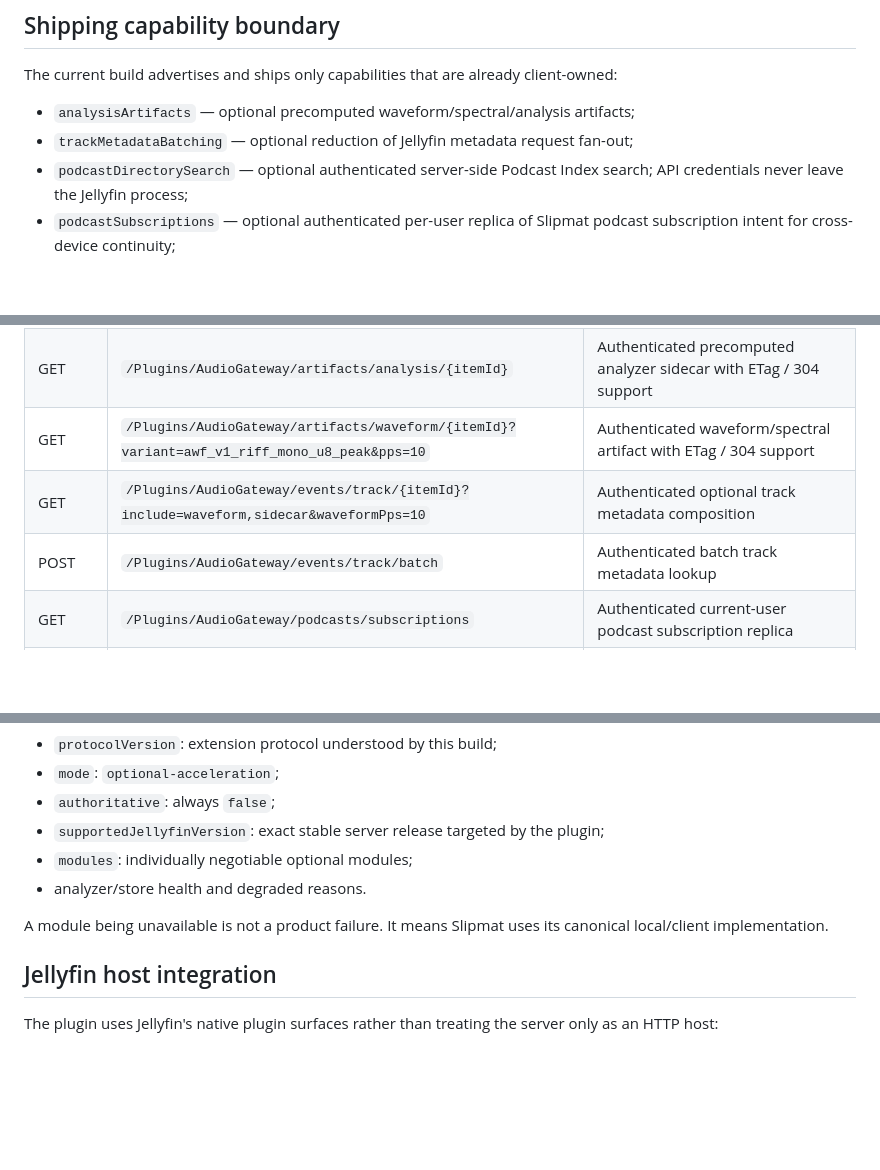
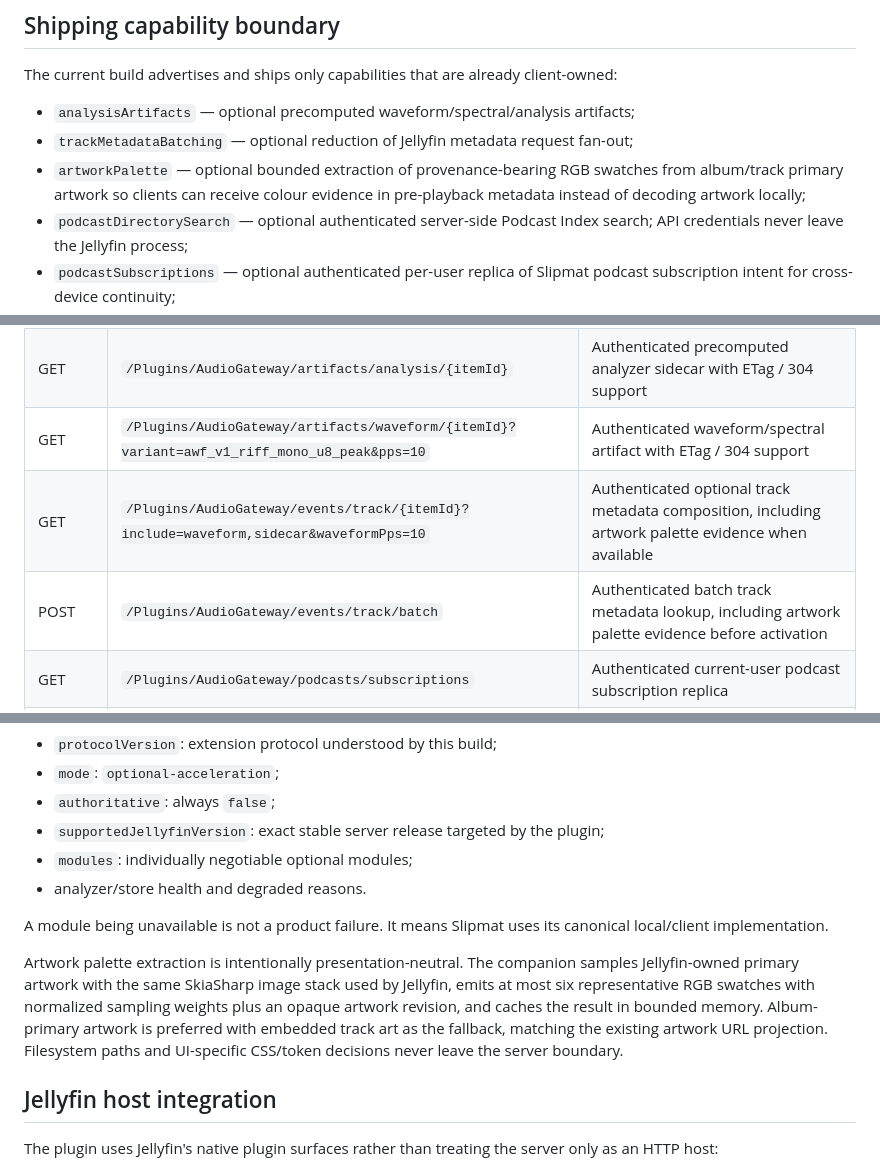
Before and after one commit to xtreemze/slipmat-companion, a Markdown page: README.md, 3 parts joined by grey strips. Rendered like a GitHub page; blank space fills up the shorter version.

Commit message:
docs: document artwork palette acceleration

```diff
--- a/README.md
+++ b/README.md
@@ -34,6 +34,7 @@ The current build advertises and ships only capabilities that are already client
 
 - `analysisArtifacts` — optional precomputed waveform/spectral/analysis artifacts;
 - `trackMetadataBatching` — optional reduction of Jellyfin metadata request fan-out;
+- `artworkPalette` — optional bounded extraction of provenance-bearing RGB swatches from album/track primary artwork so clients can receive colour evidence in pre-playback metadata instead of decoding artwork locally;
 - `podcastDirectorySearch` — optional authenticated server-side Podcast Index search; API credentials never leave the Jellyfin process;
 - `podcastSubscriptions` — optional authenticated per-user replica of Slipmat podcast subscription intent for cross-device continuity;
 - `podcastFeedRefresh` — optional authenticated bounded server fetch for podcast feeds, chapters, and transcripts when direct browser acquisition is blocked by CORS;
@@ -59,8 +60,8 @@ Presence of experimental source code does not grant product authority. The capab
 | GET | `/Plugins/AudioGateway/diagnostics/capabilities` | Public extension protocol/module negotiation |
 | GET | `/Plugins/AudioGateway/artifacts/analysis/{itemId}` | Authenticated precomputed analyzer sidecar with ETag / 304 support |
 | GET | `/Plugins/AudioGateway/artifacts/waveform/{itemId}?variant=awf_v1_riff_mono_u8_peak&pps=10` | Authenticated waveform/spectral artifact with ETag / 304 support |
-| GET | `/Plugins/AudioGateway/events/track/{itemId}?include=waveform,sidecar&waveformPps=10` | Authenticated optional track metadata composition |
-| POST | `/Plugins/AudioGateway/events/track/batch` | Authenticated batch track metadata lookup |
+| GET | `/Plugins/AudioGateway/events/track/{itemId}?include=waveform,sidecar&waveformPps=10` | Authenticated optional track metadata composition, including artwork palette evidence when available |
+| POST | `/Plugins/AudioGateway/events/track/batch` | Authenticated batch track metadata lookup, including artwork palette evidence before activation |
 | GET | `/Plugins/AudioGateway/podcasts/subscriptions` | Authenticated current-user podcast subscription replica |
 | POST | `/Plugins/AudioGateway/podcasts/subscriptions/sync` | Authenticated deterministic merge of the current user's client/server subscription replicas |
 | POST | `/Plugins/AudioGateway/podcasts/resources/fetch` | Authenticated bounded feed/chapter/transcript acquisition for browser CORS fallback |
@@ -131,6 +132,8 @@ This projection is optional server acceleration. It does not own Slipmat media i
 - analyzer/store health and degraded reasons.
 
 A module being unavailable is not a product failure. It means Slipmat uses its canonical local/client implementation.
+
+Artwork palette extraction is intentionally presentation-neutral. The companion samples Jellyfin-owned primary artwork with the same SkiaSharp image stack used by Jellyfin, emits at most six representative RGB swatches with normalized sampling weights plus an opaque artwork revision, and caches the result in bounded memory. Album-primary artwork is preferred with embedded track art as the fallback, matching the existing artwork URL projection. Filesystem paths and UI-specific CSS/token decisions never leave the server boundary.
 
 ## Jellyfin host integration
 
```
